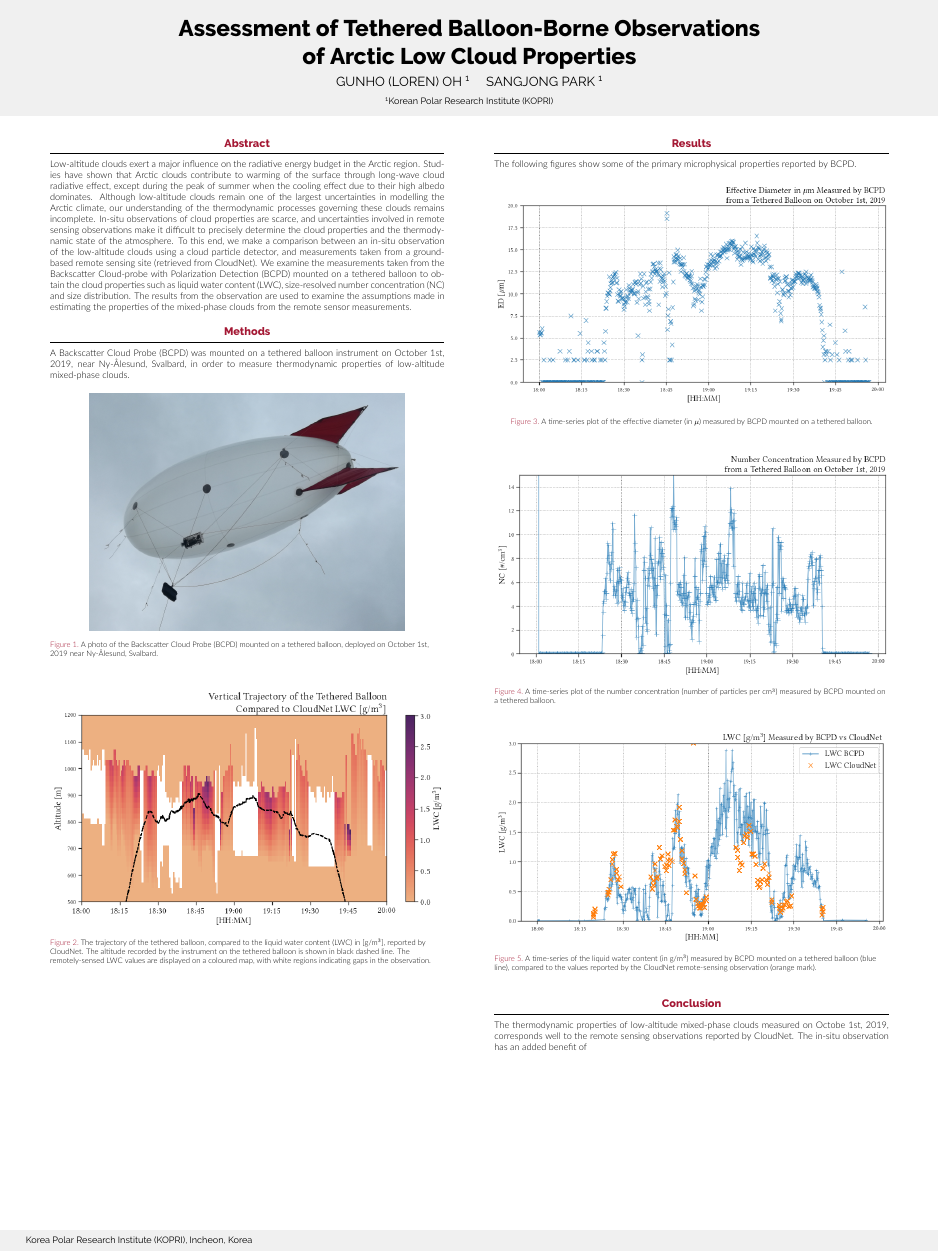
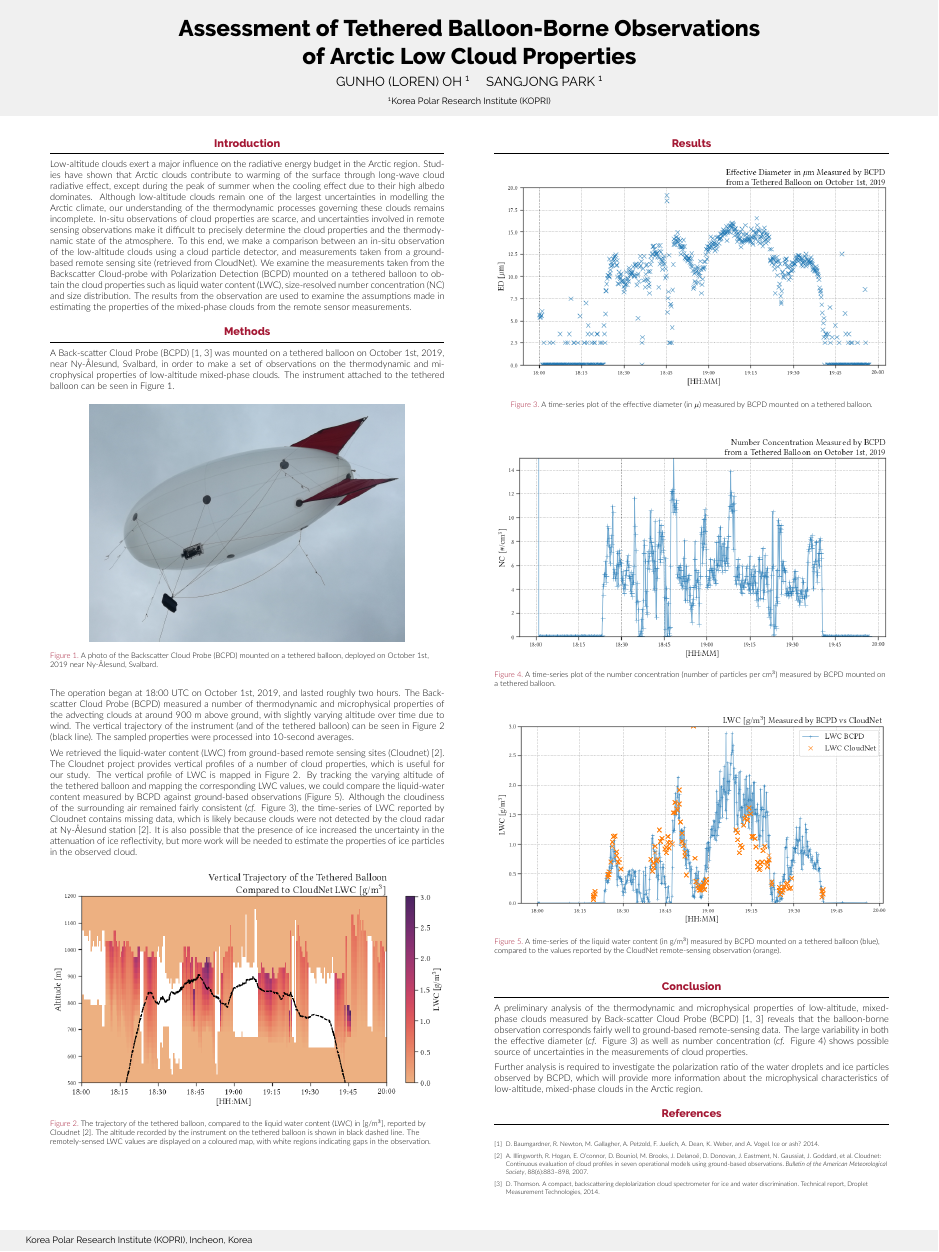
Before and after one commit to kopri-loh/2021-ISPS-poster, a LaTeX poster (tex/poster.tex): the whole page. Compiled offline with XeLaTeX.

Commit message:
Finish writing

```diff
--- a/tex/poster.tex
+++ b/tex/poster.tex
@@ -17,6 +17,7 @@
 \usepackage{booktabs}
 \usepackage{tikz}
 \usepackage{pgfplots}
+\usepackage[capitalise]{cleveref}
 
 % ====================
 % Lengths
@@ -31,6 +32,13 @@
 
 \newcommand{\separatorcolumn}{\begin{column}{\sepwidth}\end{column}}
 
+
+% Fix Beamer bibtex styling
+\setbeamertemplate{bibliography entry article}{}
+\setbeamertemplate{bibliography entry title}{}
+\setbeamertemplate{bibliography entry location}{}
+\setbeamertemplate{bibliography entry note}{}
+
 % ====================
 % Title
 % ====================
@@ -39,7 +47,7 @@
 
 \author{GUNHO (LOREN) OH \inst{1} \and SANGJONG PARK \inst{1}}
 
-\institute[shortinst]{\inst{1} Korean Polar Research Institute (KOPRI)}
+\institute[shortinst]{\inst{1} Korea Polar Research Institute (KOPRI)}
 
 % ====================
 % Footer (optional)
@@ -70,56 +78,69 @@ Korea Polar Research Institute (KOPRI), Incheon, Korea \hfill \null
     \separatorcolumn
     \begin{column}{\colwidth}
 
-      \begin{block}{Abstract}
+      \begin{block}{Introduction}
         Low-altitude clouds exert a major influence on the radiative energy budget in the Arctic region. Studies have shown that Arctic clouds contribute to warming of the surface through long-wave cloud radiative effect, except during the peak of summer when the cooling effect due to their high albedo dominates. Although low-altitude clouds remain one of the largest uncertainties in modelling the Arctic climate, our understanding of the thermodynamic processes governing these clouds remains incomplete. In-situ observations of cloud properties are scarce, and uncertainties involved in remote sensing observations make it difficult to precisely determine the cloud properties and the thermodynamic state of the atmosphere. To this end, we make a comparison between an in-situ observation of the low-altitude clouds using a cloud particle detector, and measurements taken from a ground-based remote sensing site (retrieved from CloudNet). We examine the measurements taken from the Backscatter Cloud-probe with Polarization Detection (BCPD) mounted on a tethered balloon to obtain the cloud properties such as liquid water content (LWC), size-resolved number concentration (NC) and size distribution. The results from the  observation are used to examine the assumptions made in estimating the properties of the mixed-phase clouds from the remote sensor measurements.
       \end{block}
 
       \begin{block}{Methods}
-        A Backscatter Cloud Probe (BCPD) was mounted on a tethered balloon instrument on October 1st, 2019, near Ny-\r{A}lesund, Svalbard, in order to measure thermodynamic properties of low-altitude mixed-phase clouds.
+        A Back-scatter Cloud Probe (BCPD) \cite{baumgardner2014ice, thomson2014compact} was mounted on a tethered balloon on October 1st, 2019, near Ny-\r{A}lesund, Svalbard, in order to make a set of observations on the thermodynamic and microphysical properties of low-altitude mixed-phase clouds. The instrument attached to the tethered balloon can be seen in \Cref{fig:01}.
 
         \begin{figure}
           \centering
           \includegraphics[width=0.8\colwidth]{figure/balloon.png}
           \caption{A photo of the Backscatter Cloud Probe (BCPD) mounted on a tethered balloon, deployed on October 1st, 2019 near Ny-\r{A}lesund, Svalbard.}
+          \label{fig:01}
+        \end{figure}
+
+        The operation began at 18:00 UTC on October 1st, 2019, and lasted roughly two hours. The Back-scatter Cloud Probe (BCPD) measured a number of thermodynamic and microphysical properties of the advecting clouds at around 900 m above ground, with slightly varying altitude over time due to wind. The vertical trajectory of the instrument (and of the tethered balloon) can be seen in \Cref{fig:02} (black line). The sampled properties were processed into 10-second averages.
+
+        We retrieved the liquid-water content (LWC) from ground-based remote sensing sites (Cloudnet) \cite{illingworth2007cloudnet}. The Cloudnet project provides vertical profiles of a number of cloud properties, which is useful for our study. The vertical profile of LWC is mapped in \Cref{fig:02}. By tracking the varying altitude of the tethered balloon and mapping the corresponding LWC values, we could compare the liquid-water content measured by BCPD against ground-based observations (\Cref{fig:05}). Although the cloudiness of the surrounding air remained fairly consistent (\emph{cf.} \Cref{fig:03}), the time-series of LWC reported by Cloudnet contains missing data, which is likely because clouds were not detected by the cloud radar at Ny-\r{A}lesund station \cite{illingworth2007cloudnet}. It is also possible that the presence of ice increased the uncertainty in the attenuation of ice reflectivity, but more work will be needed to estimate the properties of ice particles in the observed cloud.
+
+        \begin{figure}
+          \centering
+          \includegraphics[width=\colwidth]{figure/ts_alt.png}
+          \caption{The trajectory of the tethered balloon, compared to the liquid water content (LWC) in [g/m$^3$], reported by Cloudnet \cite{illingworth2007cloudnet}. The altitude recorded by the instrument on the tethered balloon is shown in black dashed line. The remotely-sensed LWC values are displayed on a coloured map, with white regions indicating gaps in the observation.}
+          \label{fig:02}
         \end{figure}
       \end{block}
-
-      \begin{figure}
-        \centering
-        \includegraphics[width=\colwidth]{figure/ts_alt.png}
-        \caption{The trajectory of the tethered balloon, compared to the liquid water content (LWC) in [g/m$^3$], reported by CloudNet. The altitude recorded by the instrument on the tethered balloon is shown in black dashed line. The remotely-sensed LWC values are displayed on a coloured map, with white regions indicating gaps in the observation.}
-      \end{figure}
-
     \end{column}
 
     \separatorcolumn
     \begin{column}{\colwidth}
 
       \begin{block}{Results}
-        The following figures show some of the primary microphysical properties reported by BCPD.
-
         \begin{figure}
           \centering
           \includegraphics[width=\colwidth]{figure/ts_ed.png}
           \caption{A time-series plot of the effective diameter (in $\mu$) measured by BCPD mounted on a tethered balloon.}
+          \label{fig:03}
         \end{figure}
 
         \begin{figure}
           \centering
           \includegraphics[width=\colwidth]{figure/ts_nc.png}
           \caption{A time-series plot of the number concentration (number of particles per cm$^3$) measured by BCPD mounted on a tethered balloon.}
+          \label{fig:04}
         \end{figure}
 
         \begin{figure}
           \centering
           \includegraphics[width=\colwidth]{figure/ts_lwc.png}
-          \caption{A time-series of the liquid water content (in g/m$^3$) measured by BCPD mounted on a tethered balloon (blue line), compared to the values reported by the CloudNet remote-sensing observation (orange mark).}
+          \caption{A time-series of the liquid water content (in g/m$^3$) measured by BCPD mounted on a tethered balloon (blue), compared to the values reported by the CloudNet remote-sensing observation (orange).}
+          \label{fig:05}
         \end{figure}
 
       \end{block}
 
       \begin{block}{Conclusion}
-        The thermodynamic properties of low-altitude mixed-phase clouds measured on Octobe 1st, 2019, corresponds well to the remote sensing observations reported by CloudNet. The in-situ observation has an added benefit of
+        A preliminary analysis of the thermodynamic and microphysical properties of low-altitude, mixed-phase clouds measured by Back-scatter Cloud Probe (BCPD) \cite{baumgardner2014ice,thomson2014compact} reveals that the balloon-borne observation corresponds fairly well to ground-based remote-sensing data. The large variability in both the effective diameter (\emph{cf.} \Cref{fig:03}) as well as number concentration (\emph{cf.} \Cref{fig:04}) shows possible source of uncertainties in the measurements of cloud properties.
+
+        Further analysis is required to investigate the polarization ratio of the water droplets and ice particles observed by BCPD, which will provide more information about the microphysical characteristics of low-altitude, mixed-phase clouds in the Arctic region.
+      \end{block}
+
+      \begin{block}{References}
+        \nocite{*}
+        \footnotesize{\bibliographystyle{abbrv}\bibliography{poster}}
       \end{block}
 
     \end{column}
```
